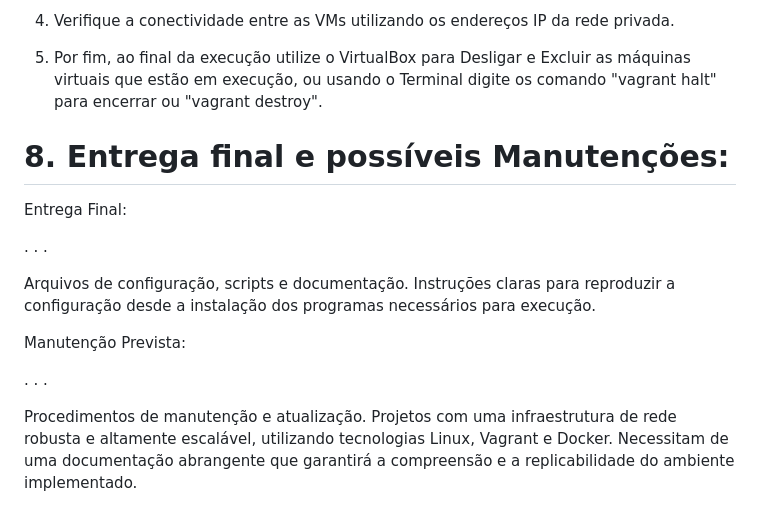
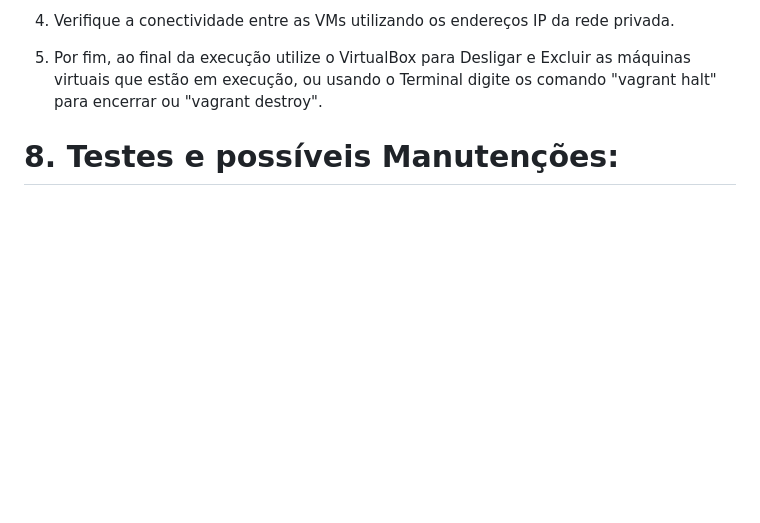
Before and after one commit to NeerdyBee/ARC-ProjetoFinal, a Markdown page: README.md, the part around the change. Rendered like a GitHub page; blank space fills up the shorter version.

```diff
--- a/README.md
+++ b/README.md
@@ -108,22 +108,4 @@ Ex.:
 
 5. Por fim, ao final da execução utilize o VirtualBox para Desligar e Excluir as máquinas virtuais que estão em execução, ou usando o Terminal digite os comando "vagrant halt" para encerrar ou "vagrant destroy".
 
-# 8. Entrega final e possíveis Manutenções:
-
-Entrega Final:
-
-.
-.
-.
-
-Arquivos de configuração, scripts e documentação.
-Instruções claras para reproduzir a configuração desde a instalação dos programas necessários para execução.
-
-Manutenção Prevista:
-
-.
-.
-.
-
-Procedimentos de manutenção e atualização.
-Projetos com uma infraestrutura de rede robusta e altamente escalável, utilizando tecnologias Linux, Vagrant e Docker. Necessitam de uma documentação abrangente que garantirá a compreensão e a replicabilidade do ambiente implementado.
+# 8. Testes e possíveis Manutenções:
```
